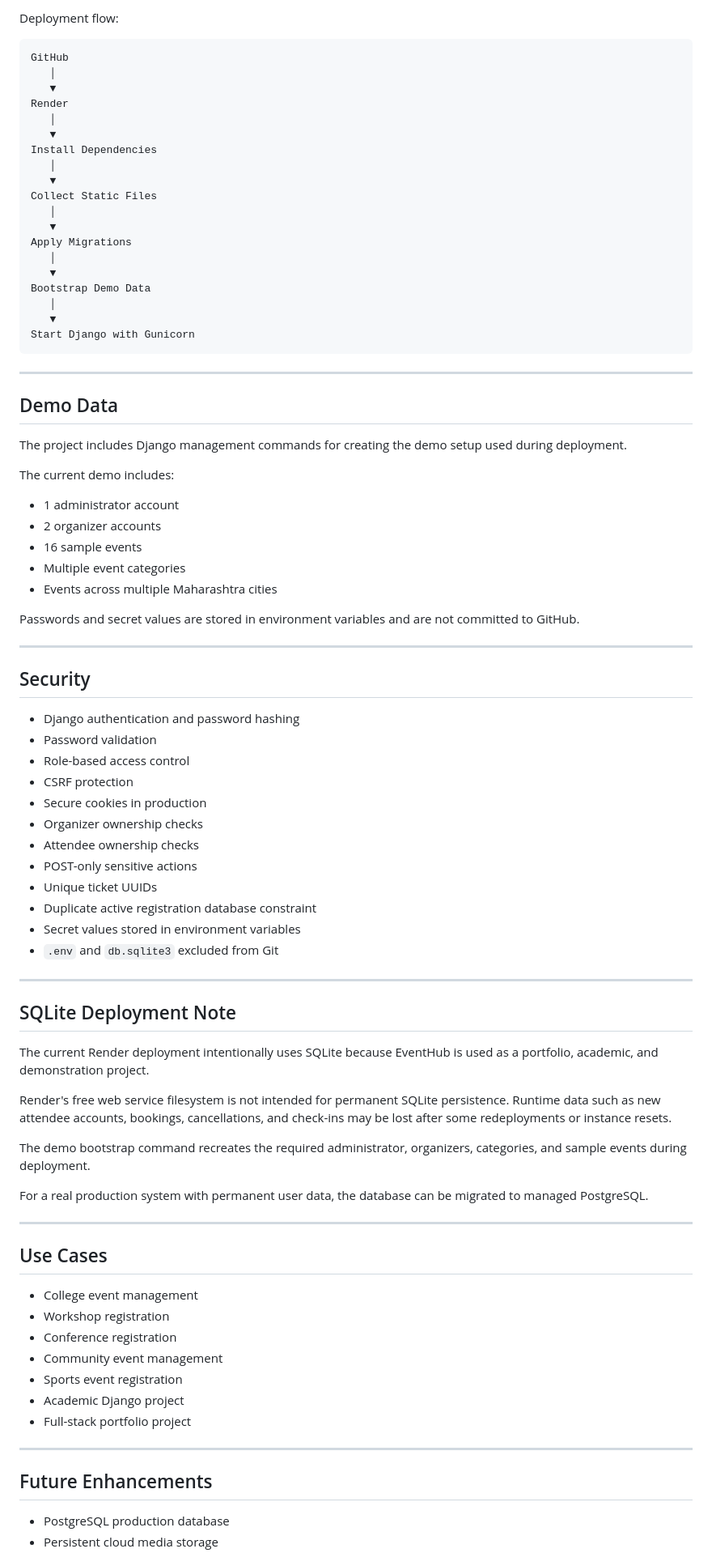
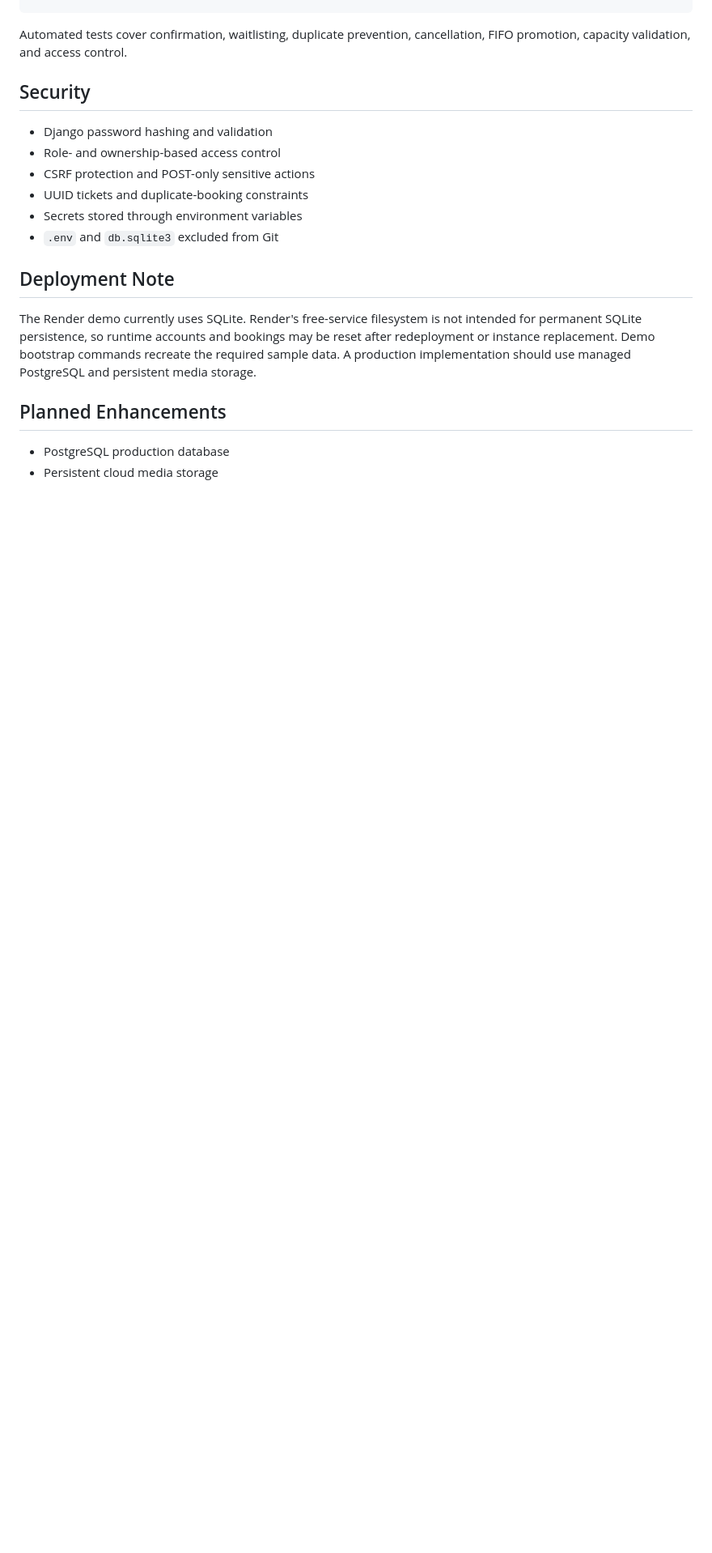
Before and after one commit to manav-jagtap/EventManagement, a Markdown page: README.md, the part around one of its changes. Shown at 81% size. Rendered like a GitHub page; blank space fills up the shorter version.

````diff
--- a/README.md
+++ b/README.md
@@ -331,87 +108,19 @@ EventHub is deployed on Render using:
-Deployment flow:
-
-```text
-GitHub
-   │
-   ▼
-Render
-   │
-   ▼
-Install Dependencies
-   │
-   ▼
-Collect Static Files
-   │
-   ▼
-Apply Migrations
-   │
-   ▼
-Bootstrap Demo Data
-   │
-   ▼
-Start Django with Gunicorn
-```
-
----
-
-## Demo Data
-
-The project includes Django management commands for creating the demo setup used during deployment.
-
-The current demo includes:
-
-- 1 administrator account
-- 2 organizer accounts
-- 16 sample events
-- Multiple event categories
-- Events across multiple Maharashtra cities
-
-Passwords and secret values are stored in environment variables and are not committed to GitHub.
-
----
+Automated tests cover confirmation, waitlisting, duplicate prevention, cancellation, FIFO promotion, capacity validation, and access control.
 
 ## Security
 
-- Django authentication and password hashing
-- Password validation
-- Role-based access control
-- CSRF protection
-- Secure cookies in production
-- Organizer ownership checks
-- Attendee ownership checks
-- POST-only sensitive actions
-- Unique ticket UUIDs
-- Duplicate active registration database constraint
-- Secret values stored in environment variables
+- Django password hashing and validation
+- Role- and ownership-based access control
+- CSRF protection and POST-only sensitive actions
+- UUID tickets and duplicate-booking constraints
+- Secrets stored through environment variables
 - `.env` and `db.sqlite3` excluded from Git
 
----
+## Deployment Note
 
-## SQLite Deployment Note
+The Render demo currently uses SQLite. Render's free-service filesystem is not intended for permanent SQLite persistence, so runtime accounts and bookings may be reset after redeployment or instance replacement. Demo bootstrap commands recreate the required sample data. A production implementation should use managed PostgreSQL and persistent media storage.
 
-The current Render deployment intentionally uses SQLite because EventHub is used as a portfolio, academic, and demonstration project.
-
-Render's free web service filesystem is not intended for permanent SQLite persistence. Runtime data such as new attendee accounts, bookings, cancellations, and check-ins may be lost after some redeployments or instance resets.
-
-The demo bootstrap command recreates the required administrator, organizers, categories, and sample events during deployment.
-
-For a real production system with permanent user data, the database can be migrated to managed PostgreSQL.
-
----
-
-## Use Cases
-
-- College event management
-- Workshop registration
-- Conference registration
-- Community event management
-- Sports event registration
-- Academic Django project
-- Full-stack portfolio project
-
----
-
-## Future Enhancements
+## Planned Enhancements
 
 - PostgreSQL production database
 - Persistent cloud media storage
````
Also changed, not shown: other parts of README.md (+56 -299 lines).
